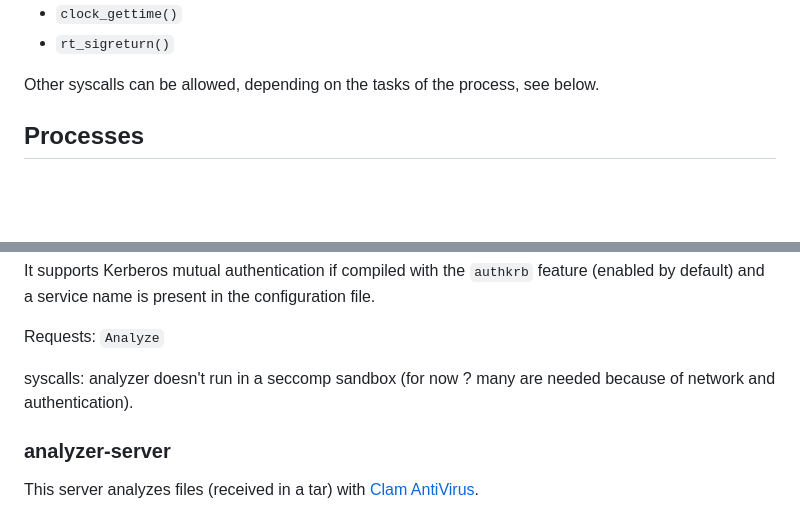
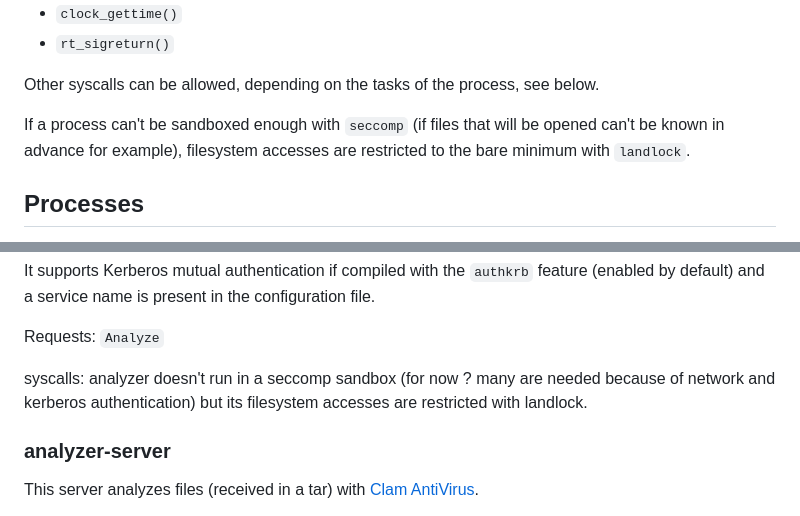
Before and after one commit to cea-sec/usbsas, a Markdown page: doc/architecture.md, 2 parts joined by grey strips. Rendered like a GitHub page; blank space fills up the shorter version.

```diff
--- a/doc/architecture.md
+++ b/doc/architecture.md
@@ -47,6 +48,10 @@ Allowed syscalls for all processes:
 - `rt_sigreturn()`
 
 Other syscalls can be allowed, depending on the tasks of the process, see below.
+
+If a process can't be sandboxed enough with `seccomp` (if files that will be
+opened can't be known in advance for example), filesystem accesses are
+restricted to the bare minimum with `landlock`.
 
 ## Processes
 
@@ -163,7 +174,8 @@ file.
 Requests: `Analyze`
 
 syscalls: analyzer doesn't run in a seccomp sandbox (for now ? many are needed
-because of network and authentication).
+because of network and kerberos authentication) but its filesystem accesses are
+restricted with landlock.
 
 ### analyzer-server
 
```
Also changed, not shown: other parts of doc/architecture.md (+30 -8 lines).
